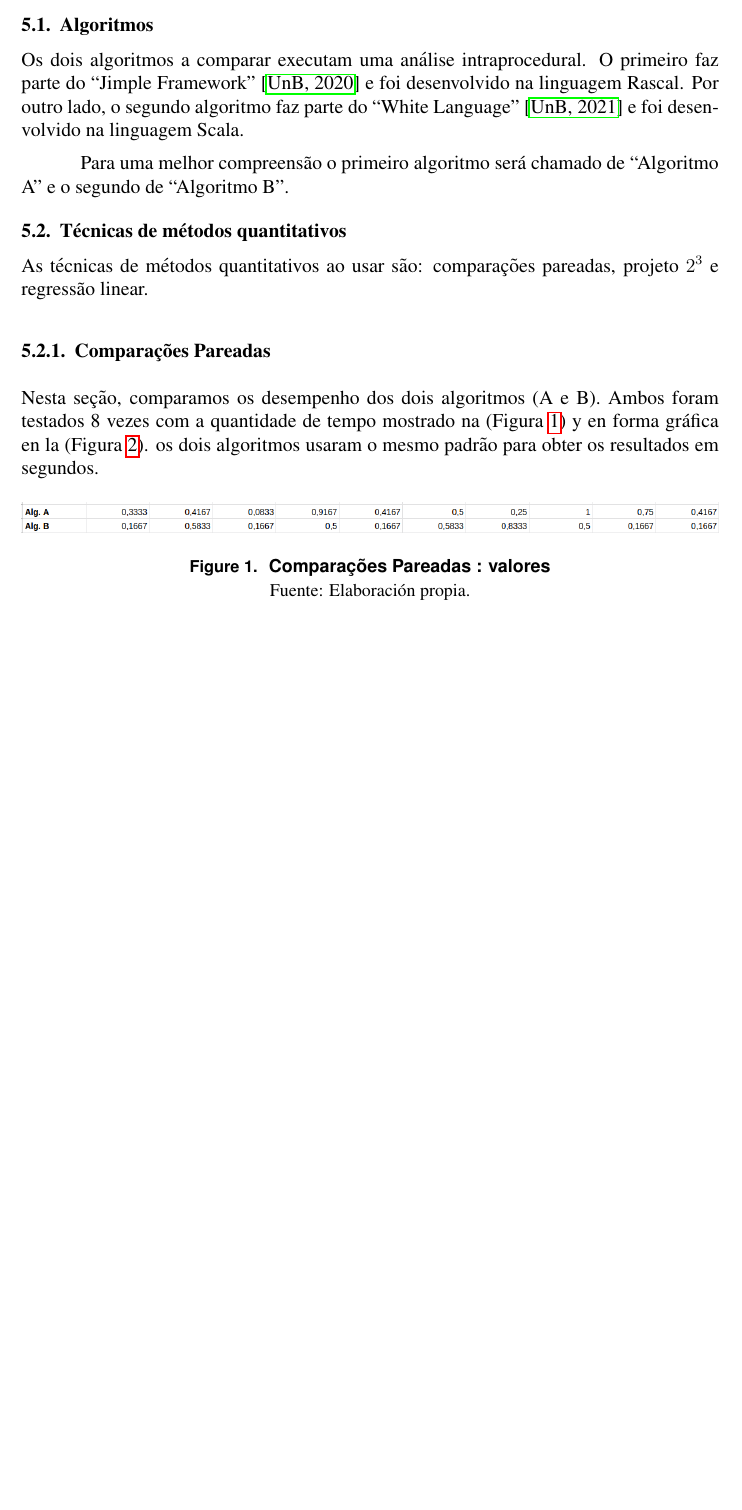
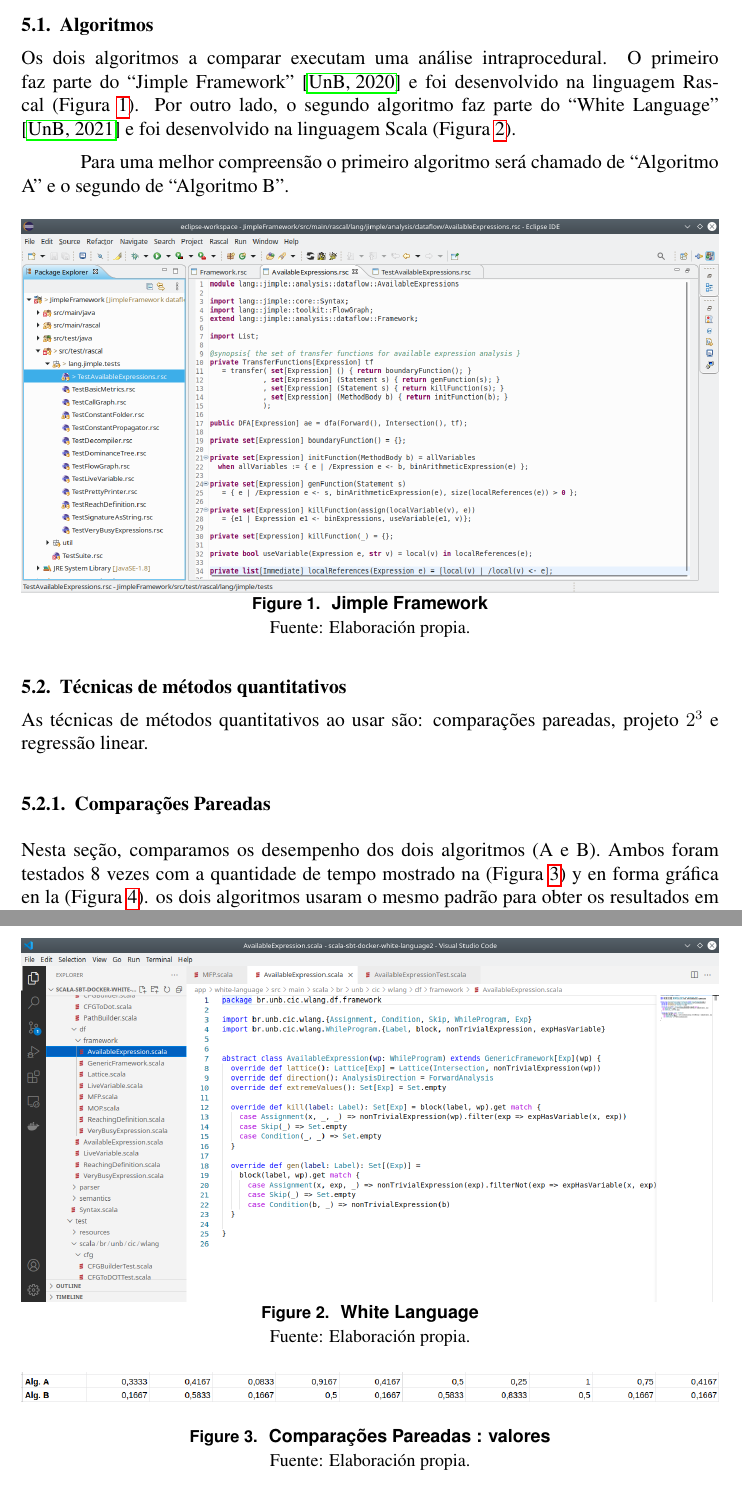
Before and after one commit to Jclavo/final-project-MQ-UnB, a LaTeX document (main.tex): part of page 2 of 5 before the commit and two parts of pages 2 and 3 of 6 after it, the two joined at a grey line, cut so that both start at the same text, the shorter picture padded with empty space. Compiled offline with pdfLaTeX.

Commit message:
add pics for algorithms

```diff
--- a/main.tex
+++ b/main.tex
@@ -70,9 +70,33 @@ Inicialmente, a metodologia vai envolver uma revisão do código dos dois algori
 
 \subsection{Algoritmos}
 
-Os dois algoritmos a comparar executam uma análise intraprocedural. O primeiro faz parte do ``Jimple Framework'' \cite{jimple_web} e foi desenvolvido na linguagem Rascal. Por outro lado, o segundo algoritmo faz parte do ``White Language'' \cite{while_lang_web} e foi desenvolvido na linguagem Scala.
+Os dois algoritmos a comparar executam uma análise intraprocedural. O primeiro faz parte do ``Jimple Framework'' \cite{jimple_web} e foi desenvolvido na linguagem Rascal (Figura~\ref{figure:jimple_framework}). Por outro lado, o segundo algoritmo faz parte do ``White Language'' \cite{while_lang_web} e foi desenvolvido na linguagem Scala (Figura~\ref{figure:while_lang}).
 
 Para uma melhor compreensão o primeiro algoritmo será chamado de ``Algoritmo A'' e o segundo de ``Algoritmo B''.
+
+\begin{figure}[!ht]
+	\begin{center}
+		\includegraphics[width=1\textwidth]{images/jimple_framework}
+	\end{center}
+	\begin{center}
+		\vskip -0.5cm
+		\caption{\label{figure:jimple_framework}
+			\small{Jimple Framework}}
+		{\small{Fuente: Elaboración propia.}}
+	\end{center}
+\end{figure}
+
+\begin{figure}[!ht]
+	\begin{center}
+		\includegraphics[width=1\textwidth]{images/while_lang}
+	\end{center}
+	\begin{center}
+		\vskip -0.5cm
+		\caption{\label{figure:while_lang}
+			\small{White Language}}
+		{\small{Fuente: Elaboración propia.}}
+	\end{center}
+\end{figure}
 
 
 \subsection{Técnicas de métodos quantitativos}
```
Also changed, not shown: images/jimple_framework.png (added), images/while_lang.png (added), main.pdf.
